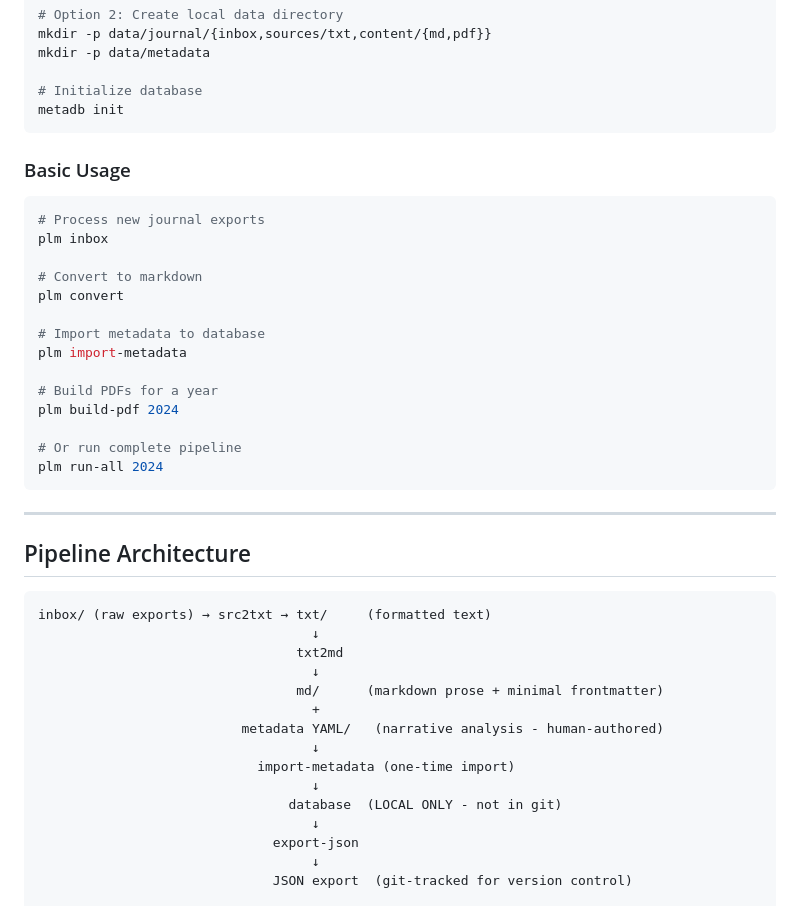
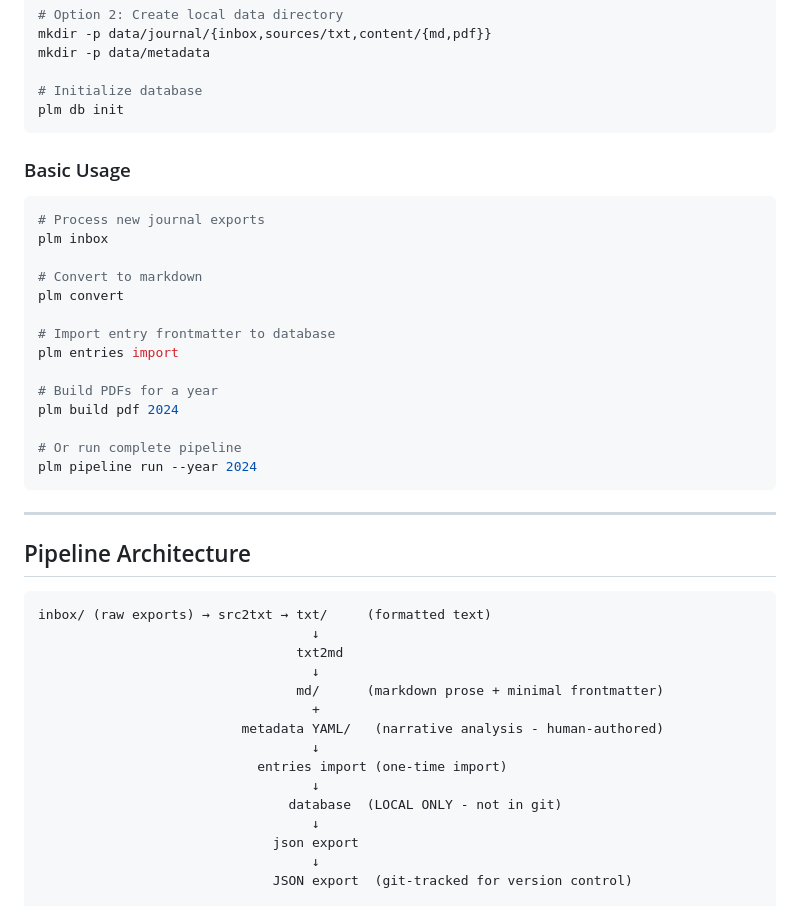
Before and after one commit to soffiafdz/palimpsest, a Markdown page: README.md, the part around one of its changes. Rendered like a GitHub page.

````diff
--- a/README.md
+++ b/README.md
@@ -50,7 +50,7 @@ mkdir -p data/journal/{inbox,sources/txt,content/{md,pdf}}
 mkdir -p data/metadata
 
 # Initialize database
-metadb init
+plm db init
 ```
 
 ### Basic Usage
@@ -62,14 +62,14 @@ plm inbox
 # Convert to markdown
 plm convert
 
-# Import metadata to database
-plm import-metadata
+# Import entry frontmatter to database
+plm entries import
 
 # Build PDFs for a year
-plm build-pdf 2024
+plm build pdf 2024
 
 # Or run complete pipeline
-plm run-all 2024
+plm pipeline run --year 2024
 ```
 
 ---
@@ -85,11 +85,11 @@ inbox/ (raw exports) → src2txt → txt/     (formatted text)
                                    +
                           metadata YAML/   (narrative analysis - human-authored)
                                    ↓
-                            import-metadata (one-time import)
+                            entries import (one-time import)
                                    ↓
                                 database  (LOCAL ONLY - not in git)
                                    ↓
-                              export-json
+                              json export
                                    ↓
                               JSON export  (git-tracked for version control)
 
````
Also changed, not shown: other parts of README.md (+23 -26 lines).
